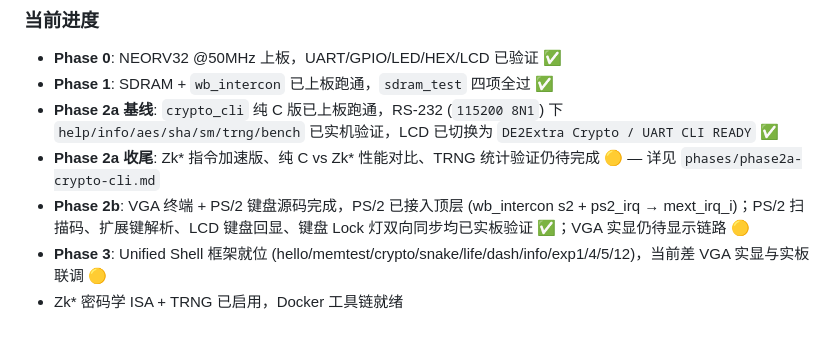
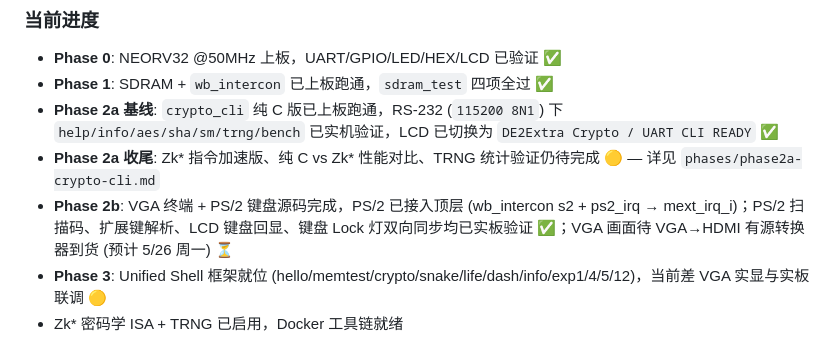
Before and after one commit to zhangzw0170/DE2Extra, a Markdown page: doc/implementation_plan.md, the part around the change. Drawn GitHub-style.

```diff
--- a/doc/implementation_plan.md
+++ b/doc/implementation_plan.md
@@ -14,7 +14,7 @@
 - **Phase 1**: SDRAM + `wb_intercon` 已上板跑通，`sdram_test` 四项全过 ✅
 - **Phase 2a 基线**: `crypto_cli` 纯 C 版已上板跑通，RS-232 (`115200 8N1`) 下 `help/info/aes/sha/sm/trng/bench` 已实机验证，LCD 已切换为 `DE2Extra Crypto / UART CLI READY` ✅
 - **Phase 2a 收尾**: Zk* 指令加速版、纯 C vs Zk* 性能对比、TRNG 统计验证仍待完成 🟡 — 详见 `phases/phase2a-crypto-cli.md`
-- **Phase 2b**: VGA 终端 + PS/2 键盘源码完成，PS/2 已接入顶层 (wb_intercon s2 + ps2_irq → mext_irq_i)；PS/2 扫描码、扩展键解析、LCD 键盘回显、键盘 Lock 灯双向同步均已实板验证 ✅；VGA 实显仍待显示链路 🟡
+- **Phase 2b**: VGA 终端 + PS/2 键盘源码完成，PS/2 已接入顶层 (wb_intercon s2 + ps2_irq → mext_irq_i)；PS/2 扫描码、扩展键解析、LCD 键盘回显、键盘 Lock 灯双向同步均已实板验证 ✅；VGA 画面待 VGA→HDMI 有源转换器到货 (预计 5/26 周一) ⏳
 - **Phase 3**: Unified Shell 框架就位 (hello/memtest/crypto/snake/life/dash/info/exp1/4/5/12)，当前差 VGA 实显与实板联调 🟡
 - Zk* 密码学 ISA + TRNG 已启用，Docker 工具链就绪
 
```
Also changed, not shown: doc/phases/phase2b-vga-terminal.md (+5 -5 lines), doc/phases/phase3-integration.md (+11 -10 lines).
